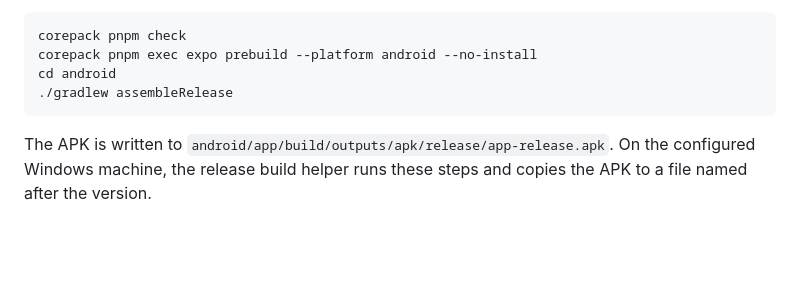
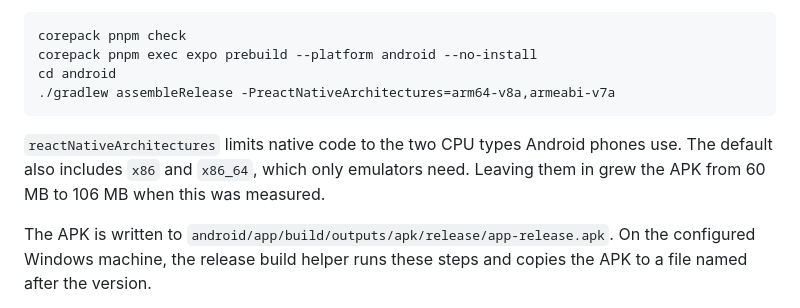
Before and after one commit to adhirajpandey/trackcrow, a Markdown page: docs/android.md, the part around the change. GitHub-like rendering; blank space fills up the shorter version.

Commit message:
docs(android): build release APKs for phone CPU types only (#81)
Excluding the emulator-only x86 and x86_64 architectures cuts the release
APK from 106 MB to 60 MB.

````diff
--- a/docs/android.md
+++ b/docs/android.md
@@ -114,8 +114,10 @@ Build from `mobile/`:
 corepack pnpm check
 corepack pnpm exec expo prebuild --platform android --no-install
 cd android
-./gradlew assembleRelease
+./gradlew assembleRelease -PreactNativeArchitectures=arm64-v8a,armeabi-v7a
 ```
+
+`reactNativeArchitectures` limits native code to the two CPU types Android phones use. The default also includes `x86` and `x86_64`, which only emulators need. Leaving them in grew the APK from 60 MB to 106 MB when this was measured.
 
 The APK is written to `android/app/build/outputs/apk/release/app-release.apk`. On the configured Windows machine, the release build helper runs these steps and copies the APK to a file named after the version.
 
````
